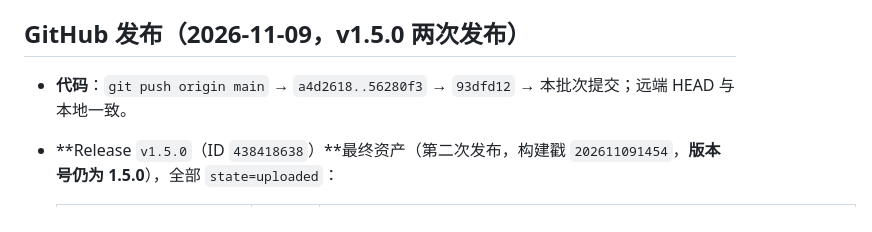
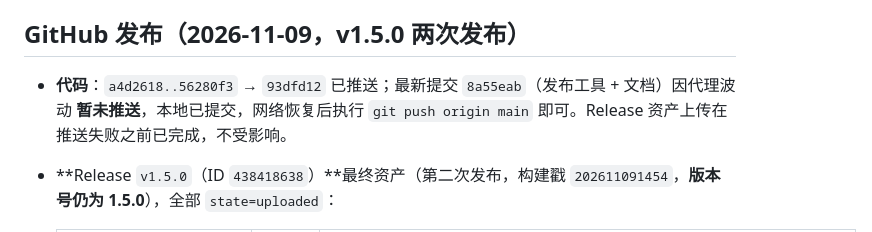
Before and after one commit to zhoukr123/ORB-Console-made-for-workbuddy, a Markdown page: overview-1.5.0-optimization.md, the part around the change. Rendered like a GitHub page.

Commit message:
docs(release): 修正推送状态说明（8a55eab 待推）

```diff
--- a/overview-1.5.0-optimization.md
+++ b/overview-1.5.0-optimization.md
@@ -51,7 +51,7 @@
 - `56280f3` perf(panel): 派发前置预取 + 不拆句的投机开页
 
 ## GitHub 发布（2026-11-09，v1.5.0 两次发布）
-- **代码**：`git push origin main` → `a4d2618..56280f3` → `93dfd12` → 本批次提交；远端 HEAD 与本地一致。
+- **代码**：`a4d2618..56280f3` → `93dfd12` 已推送；最新提交 `8a55eab`（发布工具 + 文档）因代理波动 **暂未推送**，本地已提交，网络恢复后执行 `git push origin main` 即可。Release 资产上传在推送失败之前已完成，不受影响。
 - **Release `v1.5.0`（ID `438418638`）**最终资产（第二次发布，构建戳 `202611091454`，**版本号仍为 1.5.0**），全部 `state=uploaded`：
 
   | 资产 | 大小 | SHA256 |
```
